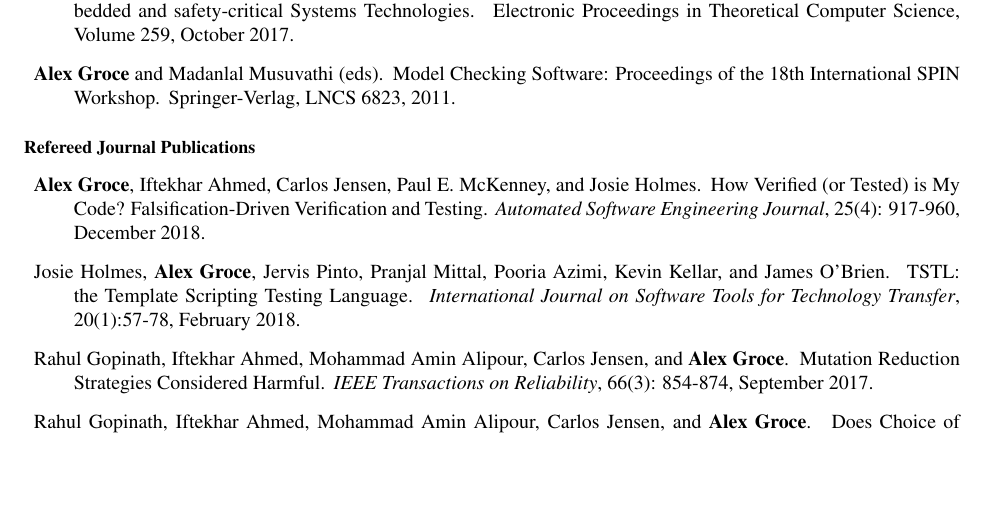
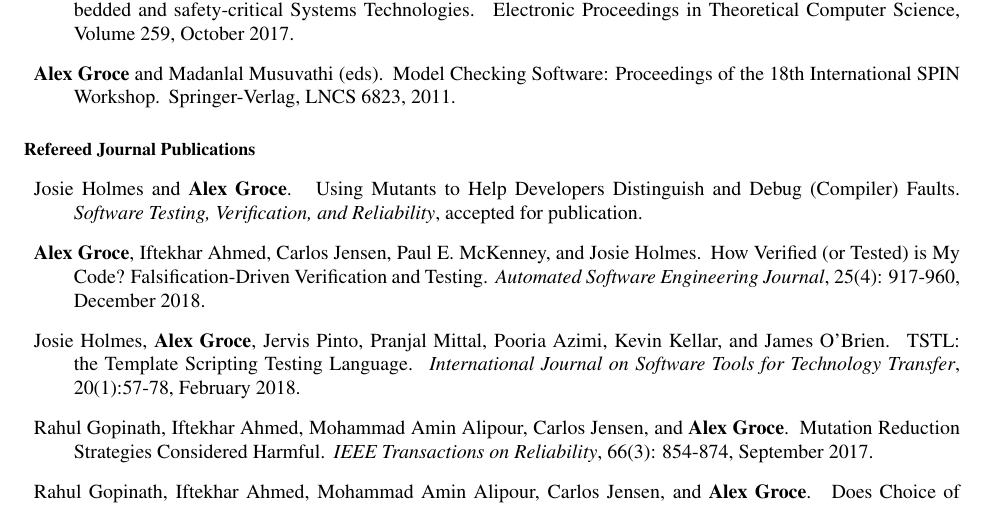
Before and after one commit to agroce/agroce.github.io, a LaTeX CV (CV/cv.tex): part of page 4 of 23, cut so that both start at the same text, the shorter picture padded with empty space. Compiled offline with pdfLaTeX.

Commit message:
stvr paper

```diff
--- a/CV/cv.tex
+++ b/CV/cv.tex
@@ -217,6 +217,11 @@ Causal Reasoning for Embedded and safety-critical Systems Technologies.
 \end{Books, Edited Volumes}
 
 \begin{Refereed Journal Publications}
+\item
+Josie Holmes and {\bf Alex Groce}.
+\newblock Using Mutants to Help Developers Distinguish and Debug (Compiler) Faults.
+\newblock \emph{Software Testing, Verification, and Reliability}, accepted for publication.
+
 \item
 {\bf Alex Groce}, Iftekhar Ahmed, Carlos Jensen, Paul E. McKenney, and
 Josie Holmes.
```
